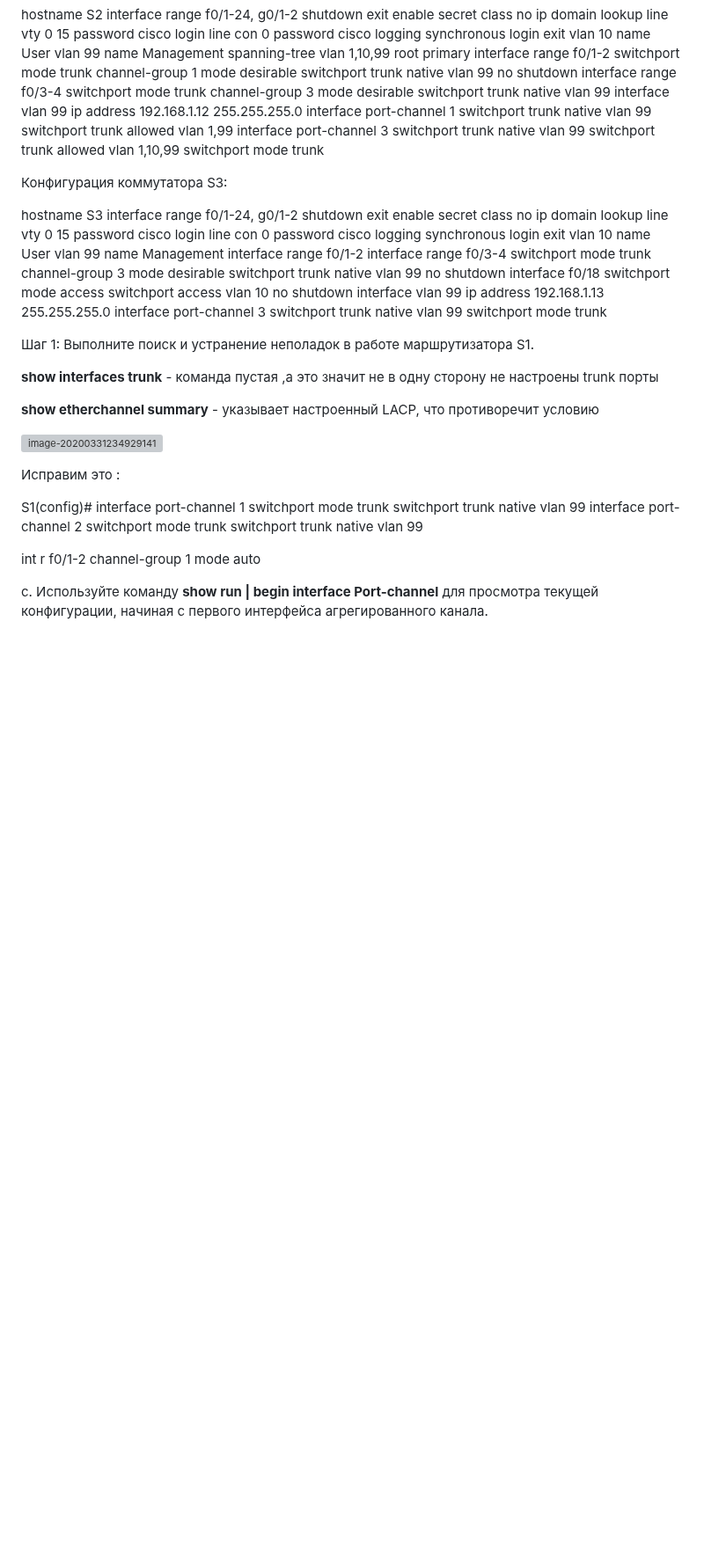
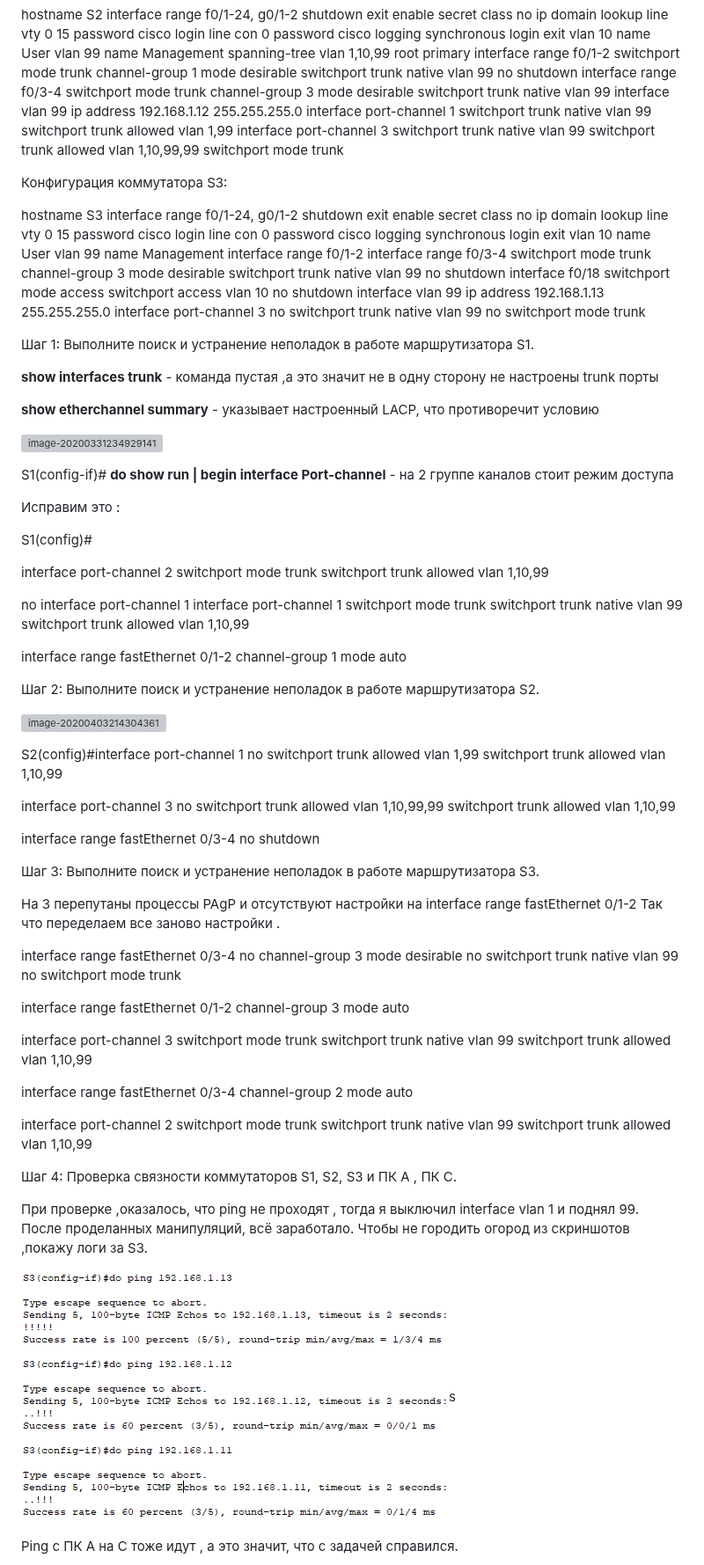
Before and after one commit to NickelFace/OTUS-Network-Engineer, a Markdown page: EtherChannel/EtherChannel_3.2.md, the part around one of its changes. Shown at 88% size. GitHub-like rendering; pictures changed too: EtherChannel/img/22.png (added); blank space fills up the shorter version; grey boxes are pictures that could not be loaded.

Commit message:
dz

```diff
--- a/EtherChannel/EtherChannel_3.2.md
+++ b/EtherChannel/EtherChannel_3.2.md
@@ -114,7 +114,7 @@ switchport trunk native vlan 99
 switchport trunk allowed vlan 1,99
 interface port-channel 3
 switchport trunk native vlan 99
-switchport trunk allowed vlan 1,10,99
+switchport trunk allowed vlan 1,10,99,99
 switchport mode trunk
 
 Конфигурация коммутатора S3:
@@ -150,8 +150,8 @@ no shutdown
 interface vlan 99
 ip address 192.168.1.13 255.255.255.0
 interface port-channel 3
-switchport trunk native vlan 99
-switchport mode trunk
+no switchport trunk native vlan 99
+no switchport mode trunk
 
 Шаг 1:   Выполните поиск и устранение неполадок в работе маршрутизатора S1.
 
@@ -161,23 +161,74 @@ switchport mode trunk
 
 ![image-20200331234929141](C:\Users\Admin\AppData\Roaming\Typora\typora-user-images\image-20200331234929141.png)
 
+S1(config-if)# **do show run | begin interface Port-channel**  - на 2 группе каналов стоит режим доступа
+
 Исправим это :
 
 S1(config)#
+
+interface port-channel 2
+switchport mode trunk
+switchport trunk allowed vlan 1,10,99
+
+no interface port-channel 1
 interface port-channel 1
 switchport mode trunk
-switchport  trunk native vlan 99
+switchport trunk native vlan 99
+switchport trunk allowed vlan 1,10,99
+
+interface range fastEthernet 0/1-2
+channel-group 1 mode auto
+
+Шаг 2:   Выполните поиск и устранение неполадок в работе маршрутизатора S2.
+
+![image-20200403214304361](C:\Users\Admin\AppData\Roaming\Typora\typora-user-images\image-20200403214304361.png)
+
+S2(config)#interface port-channel 1
+no switchport trunk allowed vlan 1,99
+switchport trunk allowed vlan 1,10,99
+
+interface port-channel 3
+no switchport trunk allowed vlan 1,10,99,99
+switchport trunk allowed vlan 1,10,99
+
+interface range fastEthernet 0/3-4
+no shutdown
+
+Шаг 3:   Выполните поиск и устранение неполадок в работе маршрутизатора S3.
+
+На 3 перепутаны процессы PAgP и отсутствуют настройки на interface range fastEthernet 0/1-2
+Так что переделаем все заново настройки .
+
+interface range fastEthernet 0/3-4
+no channel-group 3 mode desirable
+no switchport trunk native vlan 99
+no switchport mode trunk
+
+interface range fastEthernet 0/1-2
+channel-group 3 mode auto
+
+interface port-channel 3
+switchport mode trunk
+switchport trunk native vlan 99
+switchport trunk allowed vlan 1,10,99
+
+interface range fastEthernet 0/3-4
+ channel-group 2 mode auto
+
 interface port-channel 2
 switchport mode trunk
-switchport  trunk native vlan 99
-
-int r f0/1-2
-channel-group 1 mode auto
+switchport trunk native vlan 99
+switchport trunk allowed vlan 1,10,99
 
 
 
-c.   Используйте команду **show run | begin interface Port-channel** для просмотра текущей конфигурации, начиная с первого интерфейса агрегированного канала.
+Шаг 4: Проверка связности коммутаторов S1, S2, S3 и  ПК А , ПК С.
 
+При проверке ,оказалось, что ping не проходят , тогда я выключил  interface vlan 1 и поднял 99.
+После проделанных манипуляций, всё заработало. Чтобы не городить огород из скриншотов ,покажу логи за S3.
 
+![img](img/22.png)s
 
+Ping с ПК А на С тоже идут ,  а это значит, что с задачей справился.
 
```
Also changed, not shown: other parts of EtherChannel/EtherChannel_3.2.md (+2 -15 lines), EtherChannel/img/21.png (added), EtherChannel/img/ping.png (added).
